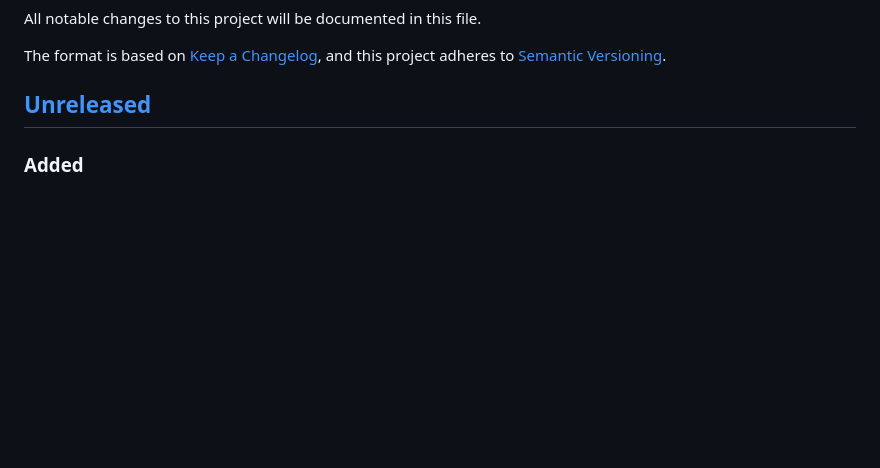
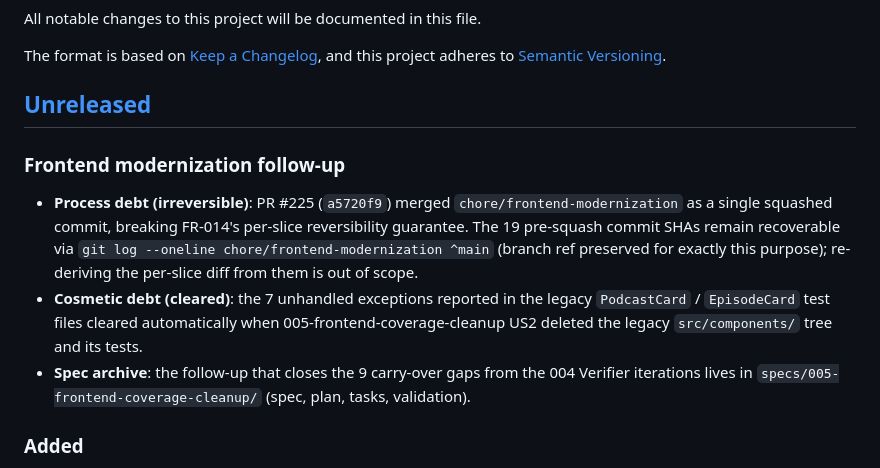
Before and after one commit to perna/podigger, a Markdown page: CHANGELOG.md, the part around the change. Rendered like a GitHub page; blank space fills up the shorter version.

Commit message:
docs(frontend-modernization): record process debt in CHANGELOG

```diff
--- a/CHANGELOG.md
+++ b/CHANGELOG.md
@@ -6,6 +6,11 @@ The format is based on [Keep a Changelog](https://keepachangelog.com/en/1.0.0/),
 and this project adheres to [Semantic Versioning](https://semver.org/spec/v2.0.0.html).
 
 ## [Unreleased]
+
+### Frontend modernization follow-up
+- **Process debt (irreversible)**: PR #225 (`a5720f9`) merged `chore/frontend-modernization` as a single squashed commit, breaking FR-014's per-slice reversibility guarantee. The 19 pre-squash commit SHAs remain recoverable via `git log --oneline chore/frontend-modernization ^main` (branch ref preserved for exactly this purpose); re-deriving the per-slice diff from them is out of scope.
+- **Cosmetic debt (cleared)**: the 7 unhandled exceptions reported in the legacy `PodcastCard` / `EpisodeCard` test files cleared automatically when 005-frontend-coverage-cleanup US2 deleted the legacy `src/components/` tree and its tests.
+- **Spec archive**: the follow-up that closes the 9 carry-over gaps from the 004 Verifier iterations lives in `specs/005-frontend-coverage-cleanup/` (spec, plan, tasks, validation).
 
 ### Added
 - Frontend architecture modernization (specs/004-frontend-modernization):
```
